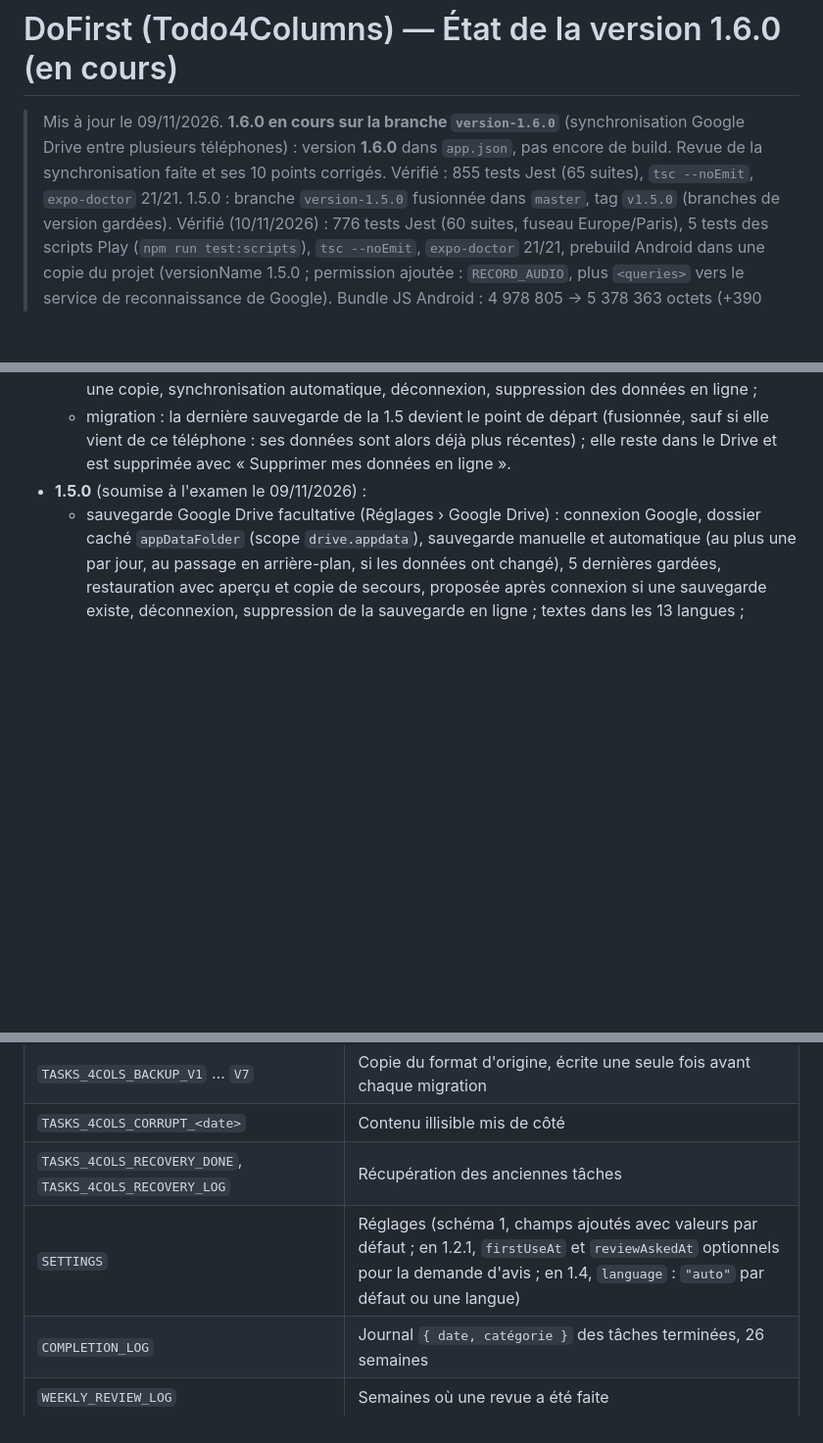
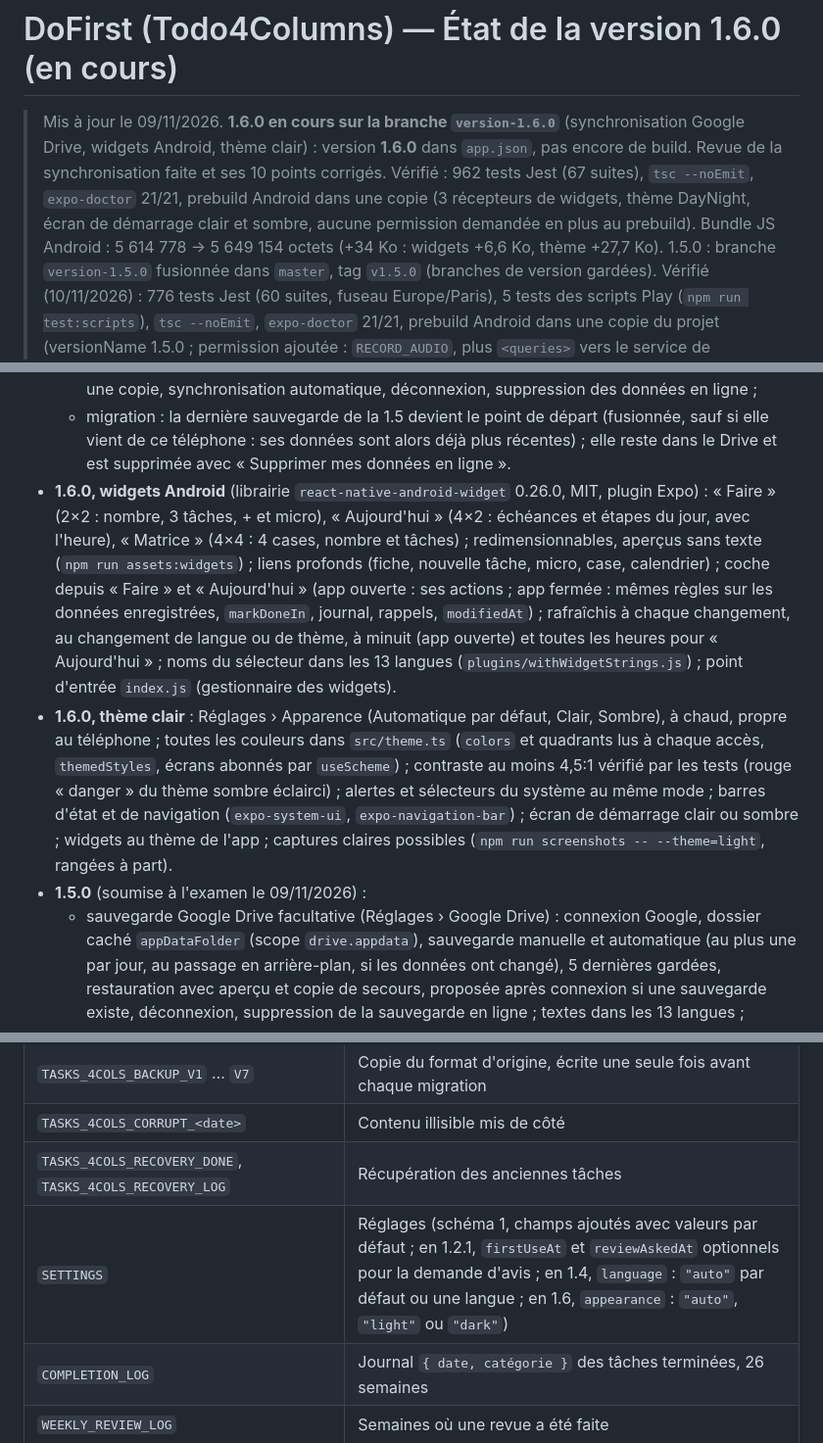
Before and after one commit to sylldevlearning/Todo4Columns, a Markdown page: PROJECT_STATUS.md, 3 parts joined by grey strips. Shown at 98% size. GitHub-like rendering; blank space fills up the shorter version.

Commit message:
PROJECT_STATUS : widgets Android et thème clair (1.6.0)
Co-Authored-By: Claude Opus 5.5 <noreply@anthropic.com>
Claude-Session: https://claude.ai/code/session_01524D2TjqeGAGipeStj99ej

```diff
--- a/PROJECT_STATUS.md
+++ b/PROJECT_STATUS.md
@@ -1,6 +1,6 @@
 # DoFirst (Todo4Columns) — État de la version 1.6.0 (en cours)
 
-> Mis à jour le 09/11/2026. **1.6.0 en cours sur la branche `version-1.6.0`** (synchronisation Google Drive entre plusieurs téléphones) : version **1.6.0** dans `app.json`, pas encore de build. Revue de la synchronisation faite et ses 10 points corrigés. Vérifié : 855 tests Jest (65 suites), `tsc --noEmit`, `expo-doctor` 21/21.
+> Mis à jour le 09/11/2026. **1.6.0 en cours sur la branche `version-1.6.0`** (synchronisation Google Drive, widgets Android, thème clair) : version **1.6.0** dans `app.json`, pas encore de build. Revue de la synchronisation faite et ses 10 points corrigés. Vérifié : 962 tests Jest (67 suites), `tsc --noEmit`, `expo-doctor` 21/21, prebuild Android dans une copie (3 récepteurs de widgets, thème DayNight, écran de démarrage clair et sombre, aucune permission demandée en plus au prebuild). Bundle JS Android : 5 614 778 → 5 649 154 octets (+34 Ko : widgets +6,6 Ko, thème +27,7 Ko).
 > 1.5.0 : branche `version-1.5.0` fusionnée dans `master`, tag `v1.5.0` (branches de version gardées).
 > Vérifié (10/11/2026) : 776 tests Jest (60 suites, fuseau Europe/Paris), 5 tests des scripts Play (`npm run test:scripts`), `tsc --noEmit`, `expo-doctor` 21/21, prebuild Android dans une copie du projet (versionName 1.5.0 ; permission ajoutée : `RECORD_AUDIO`, plus `<queries>` vers le service de reconnaissance de Google). Bundle JS Android : 4 978 805 → 5 378 363 octets (+390 Ko, +8 %, surtout chrono-node) ; natif : module Kotlin d'expo-speech-recognition (~1 900 lignes, sans dépendance native).
 > **En production :** 1.5.0 (versionCode 11) soumise à l'examen le 09/11/2026 par `release:ship` (production 100 %, 14 fiches avec 7 captures chacune, Sécurité des données) ; relu par l'API : production `1.5.0 [11] completed`, 14 fiches, 7 captures par langue. Précédente : 1.4.1 (versionCode 9).
@@ -43,6 +43,8 @@ Les données restent sur le téléphone, sans compte. L'app existe en 13 langues
   - déclencheurs (`src/sync/controller.ts`, `DriveSync`) : 10 s après le dernier changement, arrière-plan, ouverture et retour dans l'app (30 s au plus), connexion ; hors ligne : nouvel essai à 30 s, 2 min, 10 min puis toutes les 30 min, sans message ;
   - icône nuage dans l'en-tête de la matrice ; à la connexion, « Fusionner (recommandé) », « Remplacer par Google Drive » (copie de secours) ou « Garder ce téléphone », récupération d'office si le téléphone est vide ; Réglages › Google Drive : Synchroniser maintenant, retour à une copie, synchronisation automatique, déconnexion, suppression des données en ligne ;
   - migration : la dernière sauvegarde de la 1.5 devient le point de départ (fusionnée, sauf si elle vient de ce téléphone : ses données sont alors déjà plus récentes) ; elle reste dans le Drive et est supprimée avec « Supprimer mes données en ligne ».
+- **1.6.0, widgets Android** (librairie `react-native-android-widget` 0.26.0, MIT, plugin Expo) : « Faire » (2×2 : nombre, 3 tâches, + et micro), « Aujourd'hui » (4×2 : échéances et étapes du jour, avec l'heure), « Matrice » (4×4 : 4 cases, nombre et tâches) ; redimensionnables, aperçus sans texte (`npm run assets:widgets`) ; liens profonds (fiche, nouvelle tâche, micro, case, calendrier) ; coche depuis « Faire » et « Aujourd'hui » (app ouverte : ses actions ; app fermée : mêmes règles sur les données enregistrées, `markDoneIn`, journal, rappels, `modifiedAt`) ; rafraîchis à chaque changement, au changement de langue ou de thème, à minuit (app ouverte) et toutes les heures pour « Aujourd'hui » ; noms du sélecteur dans les 13 langues (`plugins/withWidgetStrings.js`) ; point d'entrée `index.js` (gestionnaire des widgets).
+- **1.6.0, thème clair** : Réglages › Apparence (Automatique par défaut, Clair, Sombre), à chaud, propre au téléphone ; toutes les couleurs dans `src/theme.ts` (`colors` et quadrants lus à chaque accès, `themedStyles`, écrans abonnés par `useScheme`) ; contraste au moins 4,5:1 vérifié par les tests (rouge « danger » du thème sombre éclairci) ; alertes et sélecteurs du système au même mode ; barres d'état et de navigation (`expo-system-ui`, `expo-navigation-bar`) ; écran de démarrage clair ou sombre ; widgets au thème de l'app ; captures claires possibles (`npm run screenshots -- --theme=light`, rangées à part).
 - **1.5.0** (soumise à l'examen le 09/11/2026) :
   - sauvegarde Google Drive facultative (Réglages › Google Drive) : connexion Google, dossier caché `appDataFolder` (scope `drive.appdata`), sauvegarde manuelle et automatique (au plus une par jour, au passage en arrière-plan, si les données ont changé), 5 dernières gardées, restauration avec aperçu et copie de secours, proposée après connexion si une sauvegarde existe, déconnexion, suppression de la sauvegarde en ligne ; textes dans les 13 langues ;
   - vue calendrier (icône à chiffres sur la matrice) : mois, points par quadrant et nombre de tâches, échéances, étapes prévues, occurrences futures des tâches récurrentes (« Prévue », non modifiables), panneau du jour avec répartition et frise horaire, « Sans heure » ;
@@ -137,7 +139,7 @@ store/                  Notes de version (release-notes-<langue>.txt), règles d
 | `TASKS_4COLS_BACKUP_V1` … `V7` | Copie du format d'origine, écrite une seule fois avant chaque migration |
 | `TASKS_4COLS_CORRUPT_<date>` | Contenu illisible mis de côté |
 | `TASKS_4COLS_RECOVERY_DONE`, `TASKS_4COLS_RECOVERY_LOG` | Récupération des anciennes tâches |
-| `SETTINGS` | Réglages (schéma 1, champs ajoutés avec valeurs par défaut ; en 1.2.1, `firstUseAt` et `reviewAskedAt` optionnels pour la demande d'avis ; en 1.4, `language` : `"auto"` par défaut ou une langue) |
+| `SETTINGS` | Réglages (schéma 1, champs ajoutés avec valeurs par défaut ; en 1.2.1, `firstUseAt` et `reviewAskedAt` optionnels pour la demande d'avis ; en 1.4, `language` : `"auto"` par défaut ou une langue ; en 1.6, `appearance` : `"auto"`, `"light"` ou `"dark"`) |
 | `COMPLETION_LOG` | Journal `{ date, catégorie }` des tâches terminées, 26 semaines |
 | `WEEKLY_REVIEW_LOG` | Semaines où une revue a été faite |
 | `DRIVE_BACKUP` | Connexion Google Drive : compte connecté, synchronisation automatique (`autoBackup`, nom de la 1.5), `lastBackupAt` de la 1.5 (sert à reconnaître une sauvegarde faite par ce téléphone). À part des réglages : une restauration ne l'écrase pas |
```
Also changed, not shown: other parts of PROJECT_STATUS.md (+2 -0 lines).
